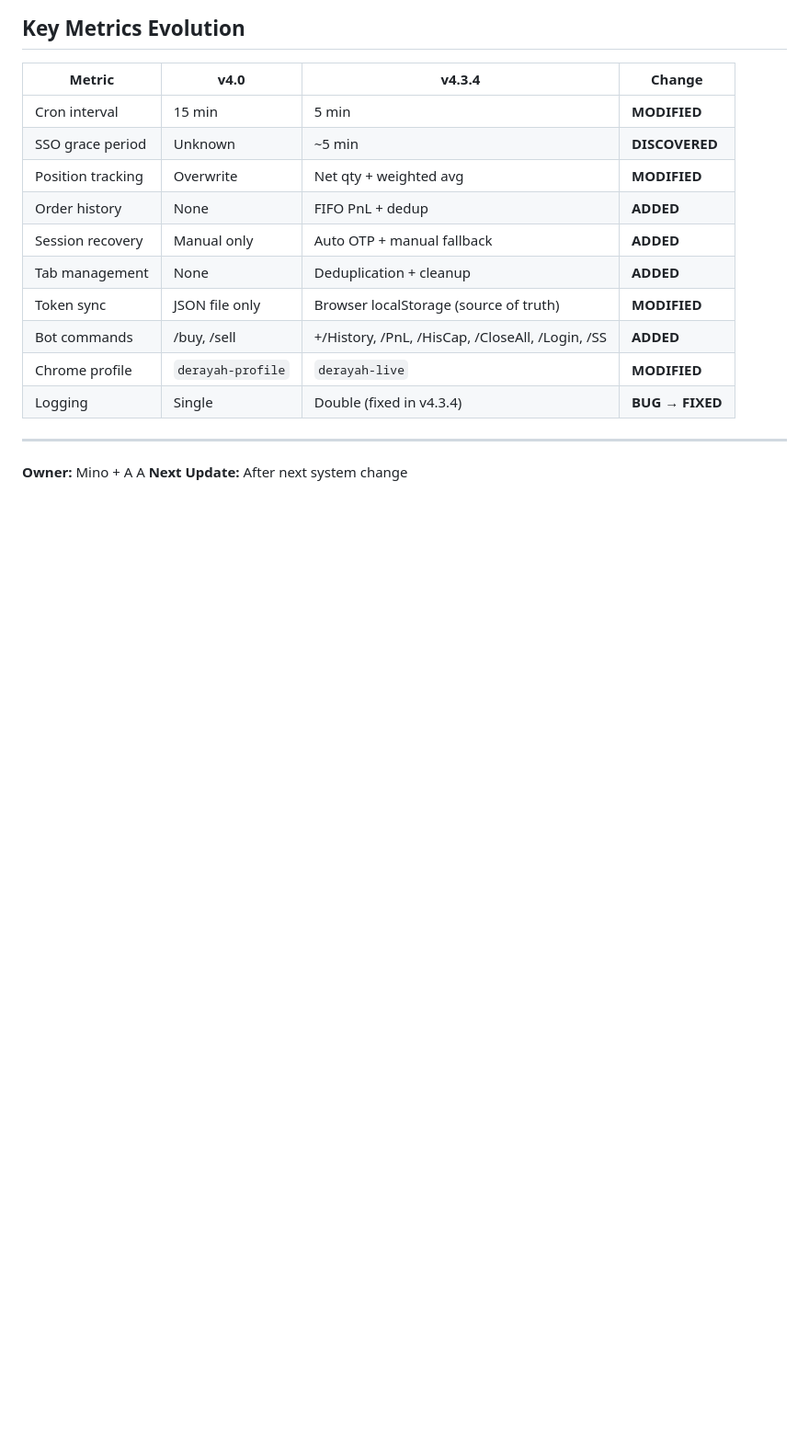
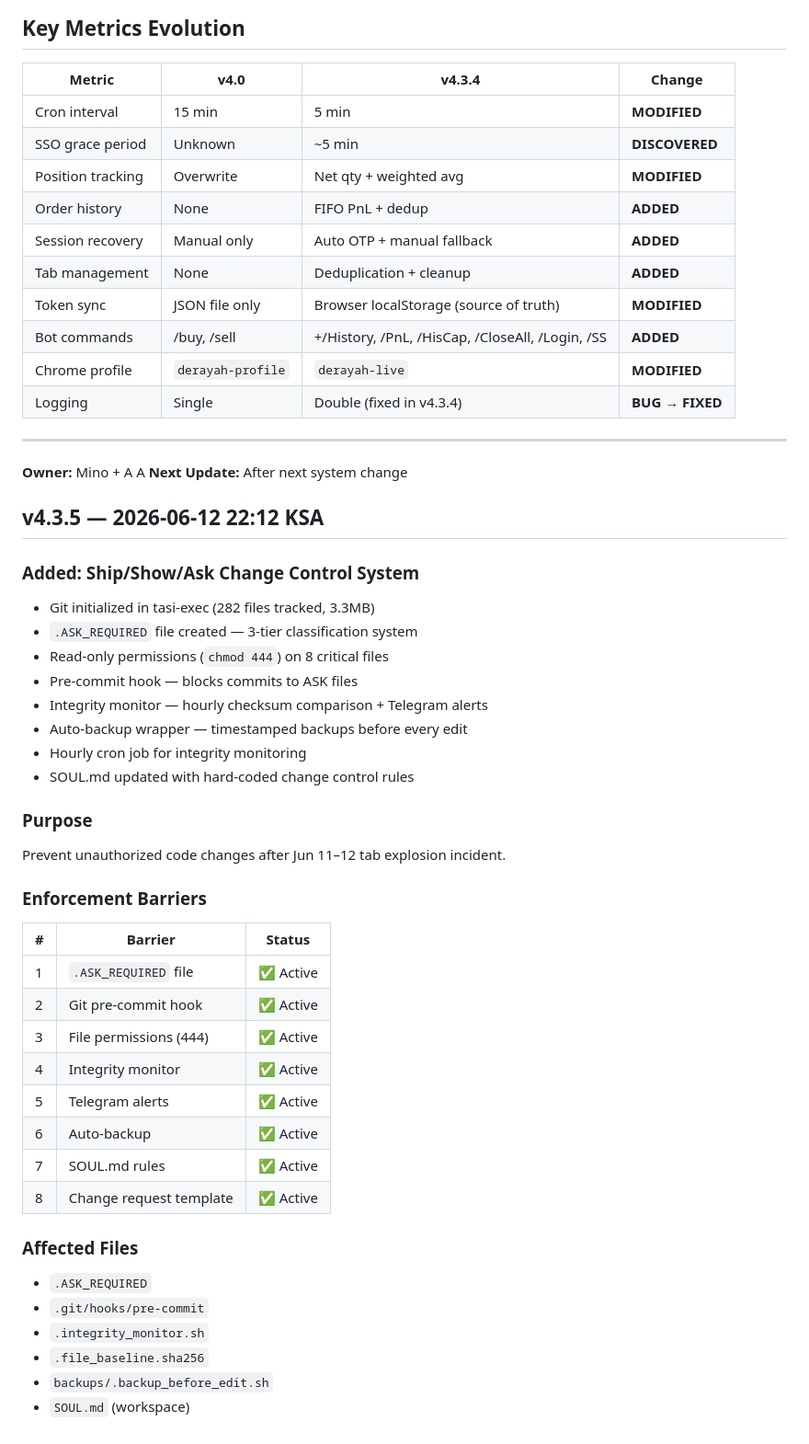
Before and after one commit to minothejellyfish-byte/tasi-trading-bot, a Markdown page: TASI_Changelog.md, the part around the change. Shown at 92% size. Drawn GitHub-style; blank space fills up the shorter version.

Commit message:
v4.3.5: Add Ship/Show/Ask change control system
- 8 enforcement barriers implemented
- Git repo initialized: 282 files, 3.3MB baseline
- .ASK_REQUIRED file with 3-tier classification
- Read-only permissions on 8 critical files
- Pre-commit hook blocking ASK file commits
- Integrity monitor with hourly cron
- Auto-backup wrapper for all edits
- SOUL.md updated with hard-coded rules

This prevents Jun 11–12 tab explosion incident recurrence.
All ASK files require explicit Amin approval.

```diff
--- a/TASI_Changelog.md
+++ b/TASI_Changelog.md
@@ -202,3 +202,38 @@
 
 **Owner:** Mino + A A
 **Next Update:** After next system change
+
+## v4.3.5 — 2026-06-12 22:12 KSA
+
+### Added: Ship/Show/Ask Change Control System
+- Git initialized in tasi-exec (282 files tracked, 3.3MB)
+- `.ASK_REQUIRED` file created — 3-tier classification system
+- Read-only permissions (`chmod 444`) on 8 critical files
+- Pre-commit hook — blocks commits to ASK files
+- Integrity monitor — hourly checksum comparison + Telegram alerts
+- Auto-backup wrapper — timestamped backups before every edit
+- Hourly cron job for integrity monitoring
+- SOUL.md updated with hard-coded change control rules
+
+### Purpose
+Prevent unauthorized code changes after Jun 11–12 tab explosion incident.
+
+### Enforcement Barriers
+| # | Barrier | Status |
+|---|---------|--------|
+| 1 | `.ASK_REQUIRED` file | ✅ Active |
+| 2 | Git pre-commit hook | ✅ Active |
+| 3 | File permissions (444) | ✅ Active |
+| 4 | Integrity monitor | ✅ Active |
+| 5 | Telegram alerts | ✅ Active |
+| 6 | Auto-backup | ✅ Active |
+| 7 | SOUL.md rules | ✅ Active |
+| 8 | Change request template | ✅ Active |
+
+### Affected Files
+- `.ASK_REQUIRED`
+- `.git/hooks/pre-commit`
+- `.integrity_monitor.sh`
+- `.file_baseline.sha256`
+- `backups/.backup_before_edit.sh`
+- `SOUL.md` (workspace)
```
